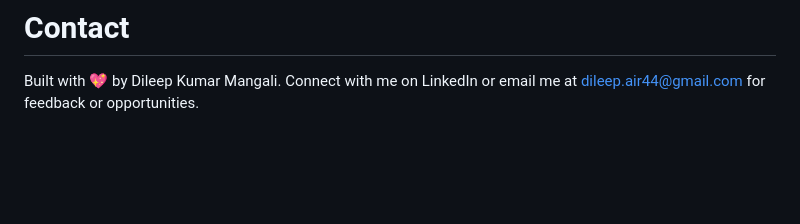
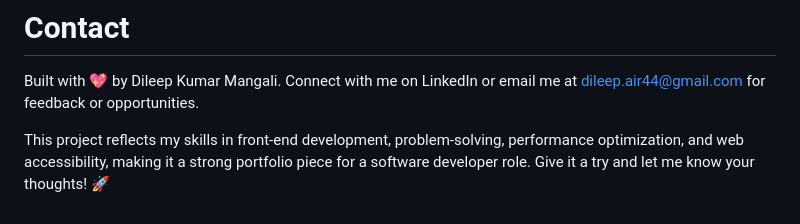
Before and after one commit to Dileepkumar-44/Personal-Expense-Tracker, a Markdown page: README.md, the part around the change. Drawn GitHub-style; blank space fills up the shorter version.

Commit message:
Update README.md
This project reflects my skills in front-end development, problem-solving, performance optimization, and web accessibility, making it a strong portfolio piece for a software developer role. Give it a try and let me know your thoughts! 🚀

```diff
--- a/README.md
+++ b/README.md
@@ -155,3 +155,5 @@ Feel free to fork this repository, submit issues, or send pull requests. I’d l
 
 # Contact
 Built with 💖 by Dileep Kumar Mangali. Connect with me on LinkedIn or email me at dileep.air44@gmail.com for feedback or opportunities.
+
+This project reflects my skills in front-end development, problem-solving, performance optimization, and web accessibility, making it a strong portfolio piece for a software developer role. Give it a try and let me know your thoughts! 🚀
```
